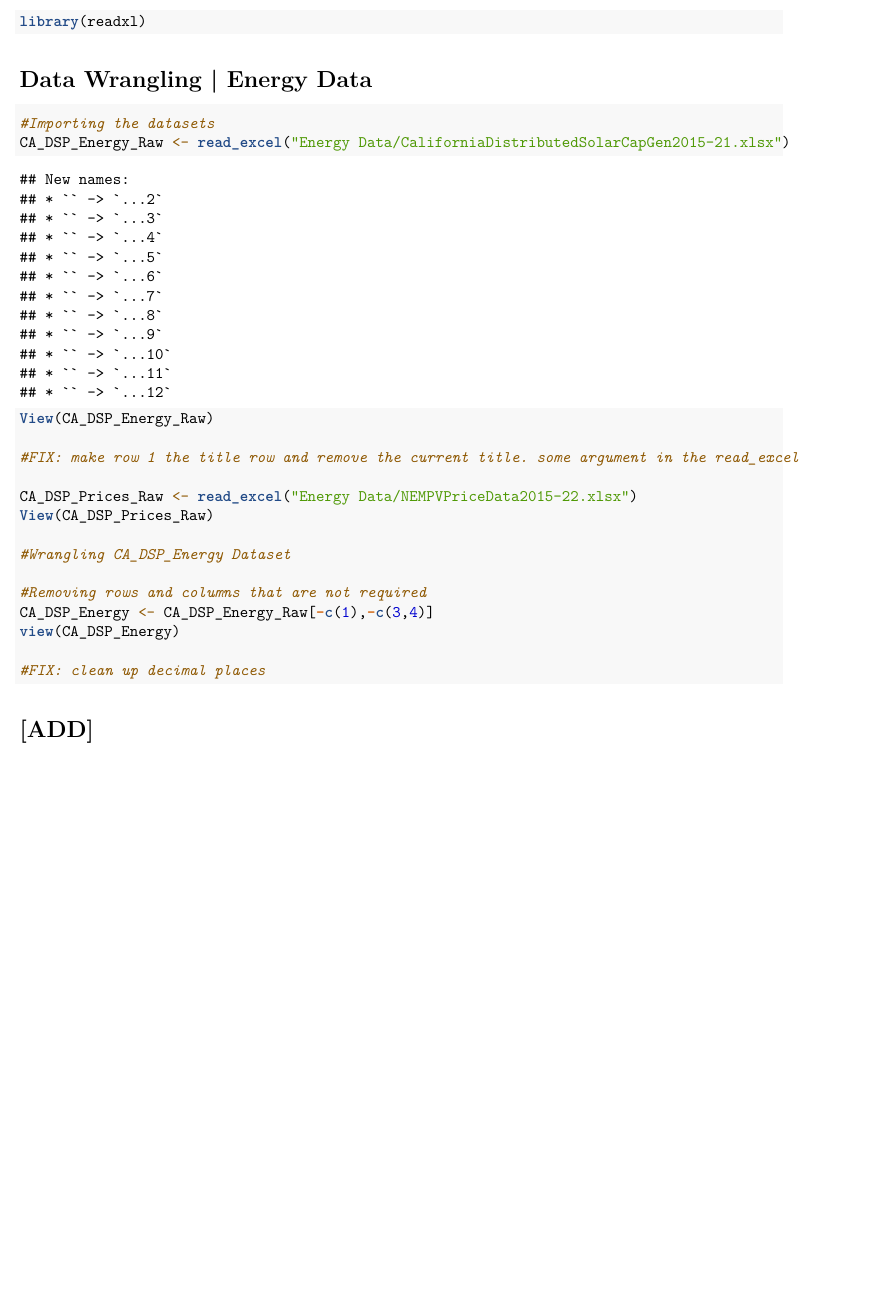
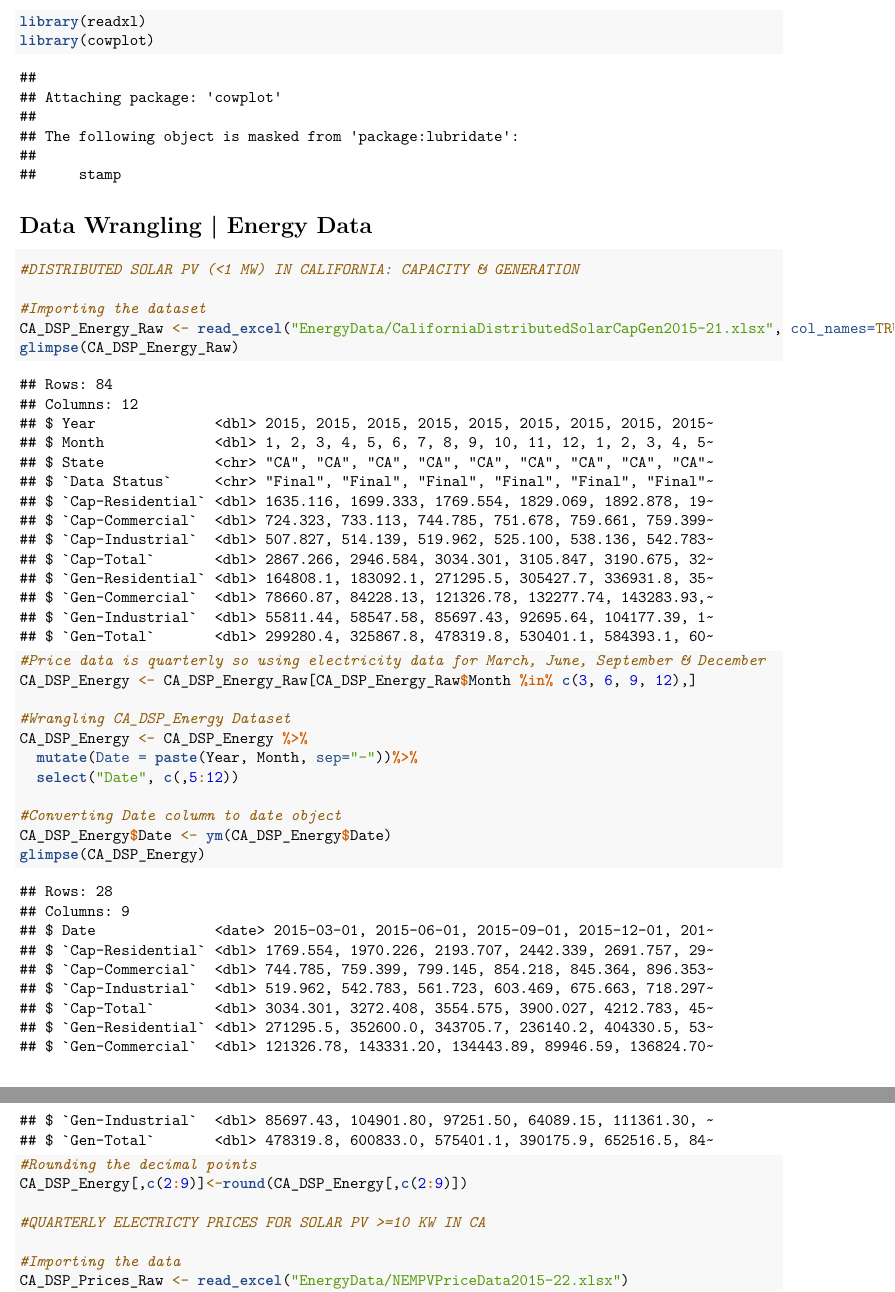
Before and after one commit to shubhangi-gupta-54/GuptaHemphillWilliams_ENV872_FinalProject, an R Markdown document (Coding/EnergyDataWrangling.Rmd): part of page 2 of 2 before the commit and two parts of pages 2 and 3 of 4 after it, the two joined at a grey line, cut so that both start at the same text, the shorter picture padded with empty space. Rendered offline with R 4.5, knitr and Pandoc, then LaTeX, with nearby package versions; some code elsewhere in the file could not run offline.

Commit message:
Energy Data Wrangling DONE!!!!

````diff
--- a/Coding/EnergyDataWrangling.Rmd
+++ b/Coding/EnergyDataWrangling.Rmd
@@ -26,25 +26,34 @@ library(smooth)
 library(readr)
 library(zoo)
 library(readxl)
+library(cowplot)
 ```
 
 # Data Wrangling | Energy Data
 
 ```{r wrangle}
-#Importing the datasets
-CA_DSP_Energy_Raw <- read_excel("Energy Data/CaliforniaDistributedSolarCapGen2015-21.xlsx")
-View(CA_DSP_Energy_Raw)
+#DISTRIBUTED SOLAR PV (<1 MW) IN CALIFORNIA: CAPACITY & GENERATION
 
-#FIX: make row 1 the title row and remove the current title. some argument in the read_excel
+#Importing the dataset
+CA_DSP_Energy_Raw <- read_excel("EnergyData/CaliforniaDistributedSolarCapGen2015-21.xlsx", col_names=TRUE)
+glimpse(CA_DSP_Energy_Raw)
 
-CA_DSP_Prices_Raw <- read_excel("Energy Data/NEMPVPriceData2015-22.xlsx")
-View(CA_DSP_Prices_Raw)
+#Price data is quarterly so using electricity data for March, June, September & December
+CA_DSP_Energy <- CA_DSP_Energy_Raw[CA_DSP_Energy_Raw$Month %in% c(3, 6, 9, 12),]
 
 #Wrangling CA_DSP_Energy Dataset
+CA_DSP_Energy <- CA_DSP_Energy %>%
+  mutate(Date = paste(Year, Month, sep="-"))%>%
+  select("Date", c(,5:12))
 
-#Removing rows and columns that are not required
-CA_DSP_Energy <- CA_DSP_Energy_Raw[-c(1),-c(3,4)]
-view(CA_DSP_Energy)
+#Converting Date column to date object
+CA_DSP_Energy$Date <- ym(CA_DSP_Energy$Date)
+glimpse(CA_DSP_Energy)
 
-#FIX: clean up decimal places
+#Rounding the decimal points
+CA_DSP_Energy[,c(2:9)]<-round(CA_DSP_Energy[,c(2:9)])
 
+#QUARTERLY ELECTRICTY PRICES FOR SOLAR PV >=10 KW IN CA
+
+#Importing the data
+CA_DSP_Prices_Raw <- read_excel("EnergyData/NEMPVPriceData2015-22.xlsx")
@@ -51,3 +94,2 @@ view(CA_DSP_Energy)
 ```
 
-# [ADD]
````
Also changed, not shown: EnergyData/CaliforniaDistributedSolarCapGen2015-21.xlsx, Coding/EnergyDataWrangling.Rmd (39 more changed lines).
